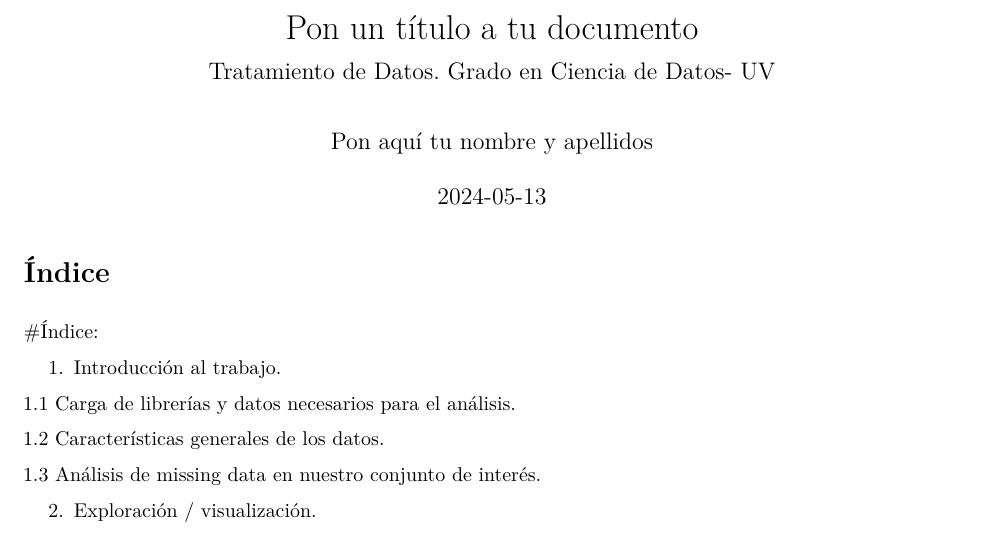
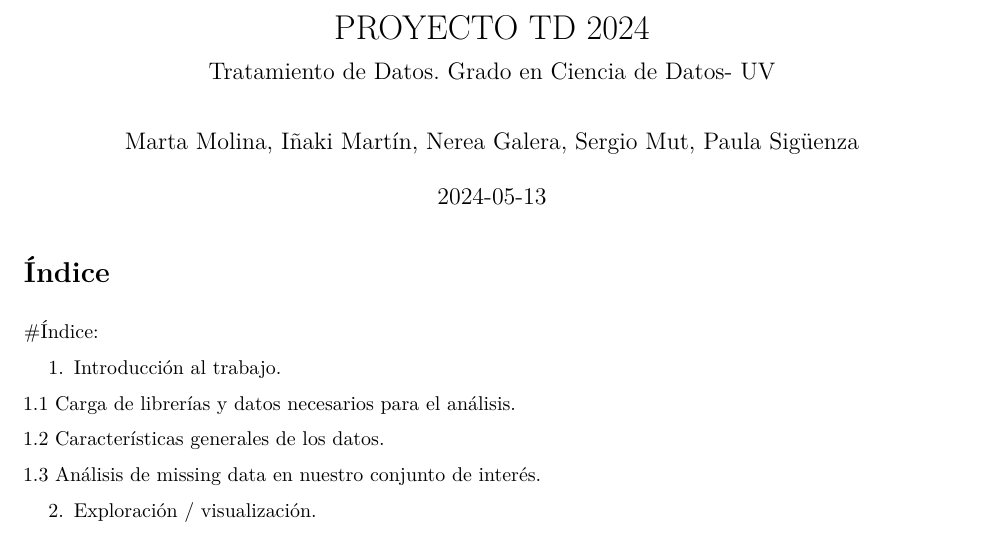
Before and after one commit to Pausicru/ProyectoTD2024, an R Markdown document (ProyectoTD2024.Rmd): part of page 1 of 13, cut at the place of the change. Rendered offline with R 4.5, knitr and Pandoc, then LaTeX, with nearby package versions.

Commit message:
Titulo y autores.

```diff
--- a/ProyectoTD2024.Rmd
+++ b/ProyectoTD2024.Rmd
@@ -1,6 +1,6 @@
 ---
-title: "Pon un título a tu documento"
-author: "Pon aquí tu nombre y apellidos"
+title: "PROYECTO TD 2024"
+author: "Marta Molina, Iñaki Martín, Nerea Galera, Sergio Mut, Paula Sigüenza"
 date: "`r Sys.Date()`"
 output:
 
```
